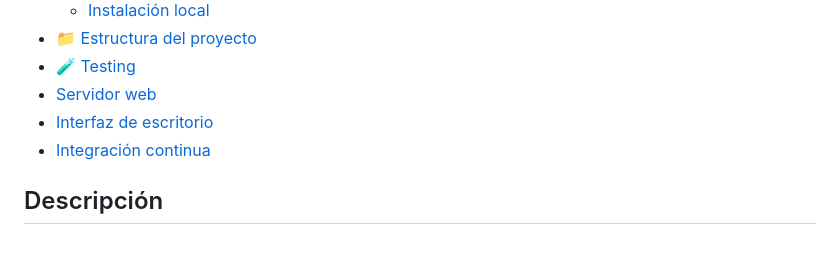
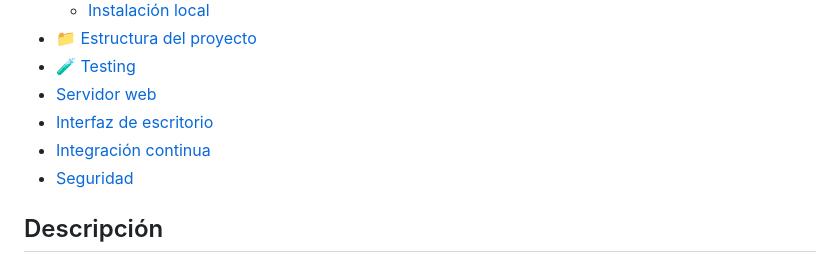
Before and after one commit to Bryyyan93/remote_manager, a Markdown page: README.md, the part around one of its changes. Rendered like a GitHub page.

```diff
--- a/README.md
+++ b/README.md
@@ -11,6 +11,7 @@
 - [Servidor web](#servidor-web)
 - [Interfaz de escritorio](#interfaz-de-escritorio)
 - [Integración continua](#continuous-integration)
+- [Seguridad](#seguridad)
 
 ## Descripción
 **remote_manager** es una aplicación desarrollada en **Python** que permite la gestión remota de cabeceras.
```
Also changed, not shown: other parts of README.md (+1 -1 lines).
